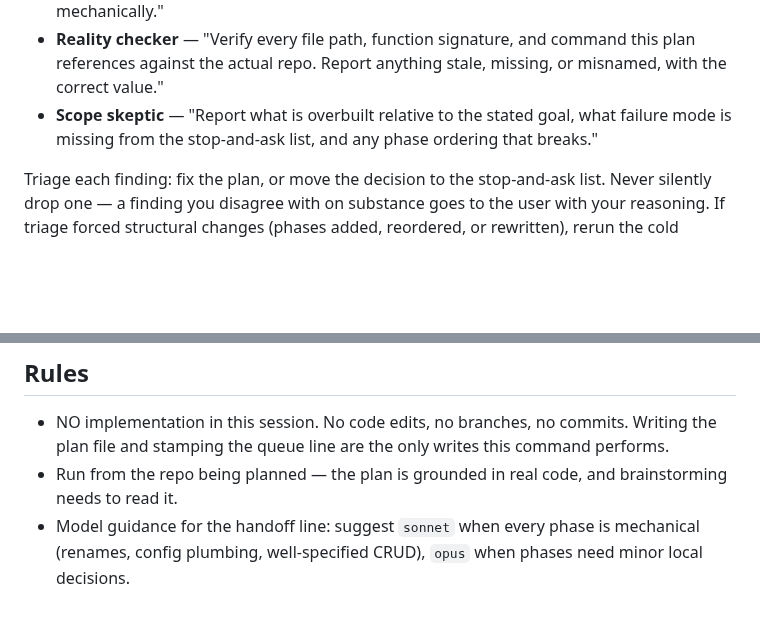
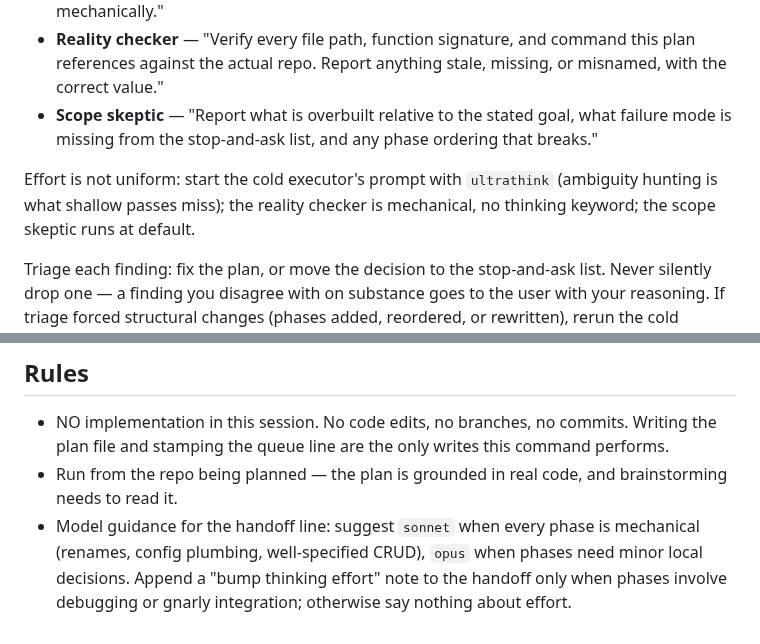
Before and after one commit to pablobfonseca/dotfiles, a Markdown page: claude/commands/fable-plan.md, 2 parts joined by grey strips. Drawn GitHub-style; blank space fills up the shorter version.

Commit message:
commands: /fable-plan council critics get tiered thinking effort, handoff gains effort hint

```diff
--- a/claude/commands/fable-plan.md
+++ b/claude/commands/fable-plan.md
@@ -70,6 +70,8 @@ Adversarial review of the drafted plan, replacing step 9's self-check. Strip the
 - **Reality checker** — "Verify every file path, function signature, and command this plan references against the actual repo. Report anything stale, missing, or misnamed, with the correct value."
 - **Scope skeptic** — "Report what is overbuilt relative to the stated goal, what failure mode is missing from the stop-and-ask list, and any phase ordering that breaks."
 
+Effort is not uniform: start the cold executor's prompt with `ultrathink` (ambiguity hunting is what shallow passes miss); the reality checker is mechanical, no thinking keyword; the scope skeptic runs at default.
+
 Triage each finding: fix the plan, or move the decision to the stop-and-ask list. Never silently drop one — a finding you disagree with on substance goes to the user with your reasoning. If triage forced structural changes (phases added, reordered, or rewritten), rerun the cold executor once on the new version; cosmetic fixes don't warrant a rerun.
 
 If the plan came out at one or two mechanical phases, say the council is overkill for it and ask before spending the tokens.
@@ -78,4 +80,4 @@ If the plan came out at one or two mechanical phases, say the council is overkil
 
 - NO implementation in this session. No code edits, no branches, no commits. Writing the plan file and stamping the queue line are the only writes this command performs.
 - Run from the repo being planned — the plan is grounded in real code, and brainstorming needs to read it.
-- Model guidance for the handoff line: suggest `sonnet` when every phase is mechanical (renames, config plumbing, well-specified CRUD), `opus` when phases need minor local decisions.
+- Model guidance for the handoff line: suggest `sonnet` when every phase is mechanical (renames, config plumbing, well-specified CRUD), `opus` when phases need minor local decisions. Append a "bump thinking effort" note to the handoff only when phases involve debugging or gnarly integration; otherwise say nothing about effort.
```
